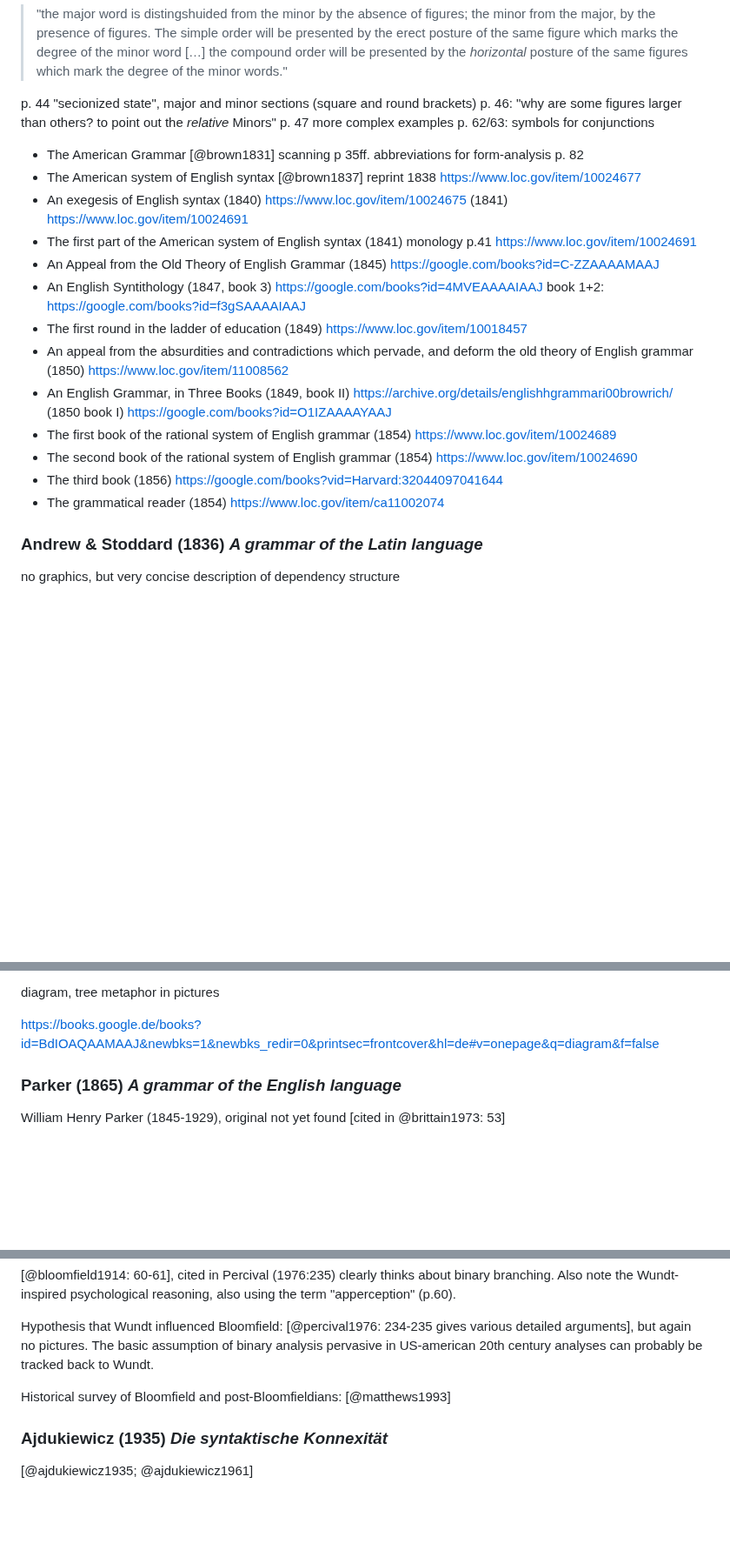
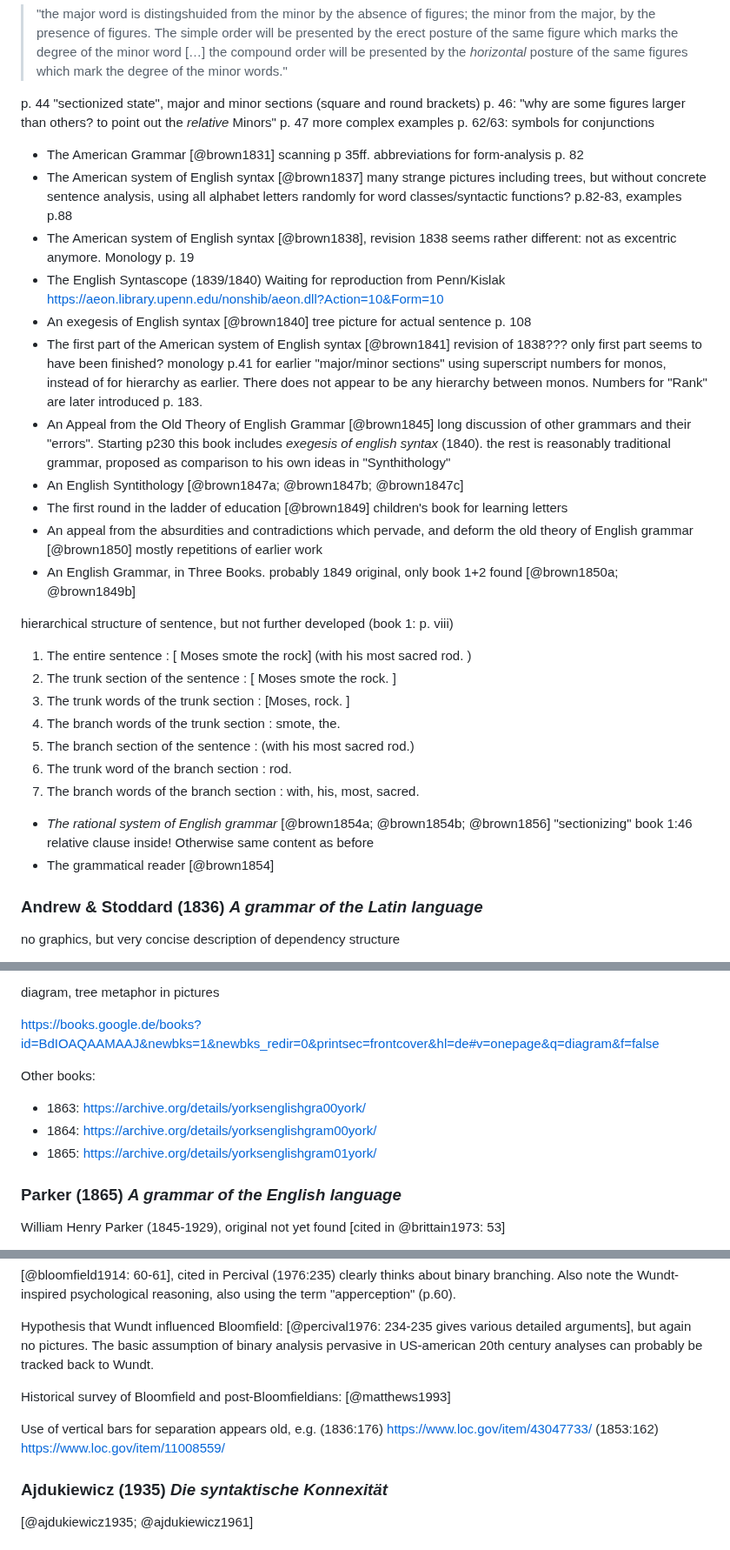
Before and after one commit to cysouw/graphicalgrammar, a Markdown page: text/english.md, 3 parts joined by grey strips. Shown at 87% size. GitHub-like rendering; blank space fills up the shorter version.

Commit message:
bibliography brown complete

```diff
--- a/text/english.md
+++ b/text/english.md
@@ -288,24 +306,40 @@ more explanation p.38:
 
 > "the major word is distingshuided from the minor by the absence of figures; the minor from the major, by the presence of figures. The simple order will be presented by the erect posture of the same figure which marks the degree of the minor word […] the compound order will be presented by the *horizontal* posture of the same figures which mark the degree of the minor words."
 
-p. 44 "secionized state", major and minor sections (square and round brackets)
+p. 44 "sectionized state", major and minor sections (square and round brackets)
 p. 46: "why are some figures larger than others? to point out the *relative* Minors"
 p. 47 more complex examples
 p. 62/63: symbols for conjunctions
 
 - The American Grammar [@brown1831] scanning p 35ff. abbreviations for form-analysis p. 82
-- The American system of English syntax [@brown1837] reprint 1838 https://www.loc.gov/item/10024677
-- An exegesis of English syntax (1840) https://www.loc.gov/item/10024675 (1841) https://www.loc.gov/item/10024691
-- The first part of the American system of English syntax (1841) monology p.41 https://www.loc.gov/item/10024691
-- An Appeal from the Old Theory of English Grammar (1845) https://google.com/books?id=C-ZZAAAAMAAJ
-- An English Syntithology (1847, book 3) https://google.com/books?id=4MVEAAAAIAAJ book 1+2: https://google.com/books?id=f3gSAAAAIAAJ
-- The first round in the ladder of education (1849) https://www.loc.gov/item/10018457
-- An appeal from the absurdities and contradictions which pervade, and deform the old theory of English grammar (1850) https://www.loc.gov/item/11008562
-- An English Grammar, in Three Books (1849, book II) https://archive.org/details/englishhgrammari00browrich/ (1850 book I) https://google.com/books?id=O1IZAAAAYAAJ
-- The first book of the rational system of English grammar (1854) https://www.loc.gov/item/10024689
-- The second book of the rational system of English grammar (1854) https://www.loc.gov/item/10024690
-- The third book (1856) https://google.com/books?vid=Harvard:32044097041644
-- The grammatical reader (1854) https://www.loc.gov/item/ca11002074
+- The American system of English syntax [@brown1837] many strange pictures including trees, but without concrete sentence analysis, using all alphabet letters randomly for word classes/syntactic functions? p.82-83, examples p.88
+- The American system of English syntax [@brown1838], revision 1838 seems rather different: not as excentric anymore. Monology p. 19
+- The English Syntascope (1839/1840) Waiting for reproduction from Penn/Kislak https://aeon.library.upenn.edu/nonshib/aeon.dll?Action=10&Form=10
+- An exegesis of English syntax [@brown1840] tree picture for actual sentence p. 108
+- The first part of the American system of English syntax [@brown1841] revision of 1838??? only first part seems to have been finished? monology p.41 for earlier "major/minor sections" using superscript numbers for monos, instead of for hierarchy as earlier. There does not appear to be any hierarchy between monos. Numbers for "Rank" are later introduced p. 183.
+- An Appeal from the Old Theory of English Grammar [@brown1845] long discussion of other grammars and their "errors". Starting p230 this book includes *exegesis of english syntax* (1840). the rest is reasonably traditional grammar, proposed as comparison to his own ideas in "Synthithology"
+- An English Syntithology [@brown1847a; @brown1847b; @brown1847c]
+- The first round in the ladder of education [@brown1849] children's book for learning letters
+- An appeal from the absurdities and contradictions which pervade, and deform the old theory of English grammar [@brown1850] mostly repetitions of earlier work
+- An English Grammar, in Three Books. probably 1849 original, only book 1+2 found [@brown1850a; @brown1849b]
+
+hierarchical structure of sentence, but not further developed (book 1: p. viii)
+
+1. The entire sentence : [ Moses smote the rock] (with
+his most sacred rod. )
+1. The trunk section of the sentence : [ Moses smote
+the rock. ]
+1. The trunk words of the trunk section : [Moses,
+rock. ]
+1. The branch words of the trunk section : smote, the.
+2. The branch section of the sentence : (with his most
+sacred rod.)
+1. The trunk word of the branch section : rod.
+2. The branch words of the branch section : with, his,
+most, sacred.
+
+- *The rational system of English grammar* [@brown1854a; @brown1854b; @brown1856] "sectionizing" book 1:46 relative clause inside! Otherwise same content as before
+- The grammatical reader [@brown1854]
 
 ### Andrew & Stoddard (1836) *A grammar of the Latin language*
 
@@ -470,6 +504,12 @@ https://catalog.hathitrust.org/Record/011199495
 diagram, tree metaphor in pictures
 
 https://books.google.de/books?id=BdIOAQAAMAAJ&newbks=1&newbks_redir=0&printsec=frontcover&hl=de#v=onepage&q=diagram&f=false
+
+Other books:
+
+- 1863: https://archive.org/details/yorksenglishgra00york/
+- 1864: https://archive.org/details/yorksenglishgram00york/
+- 1865: https://archive.org/details/yorksenglishgram01york/
 
 ### Parker (1865) *A grammar of the English language*
 
@@ -980,6 +1020,8 @@ Hypothesis that Wundt influenced Bloomfield: [@percival1976: 234-235 gives vario
 
 Historical survey of Bloomfield and post-Bloomfieldians: [@matthews1993]
 
+Use of vertical bars for separation appears old, e.g. (1836:176) https://www.loc.gov/item/43047733/ (1853:162) https://www.loc.gov/item/11008559/
+
 ### Ajdukiewicz (1935) *Die syntaktische Konnexität*
 
 [@ajdukiewicz1935; @ajdukiewicz1961]
```
Also changed, not shown: other parts of text/english.md (+20 -2 lines).
